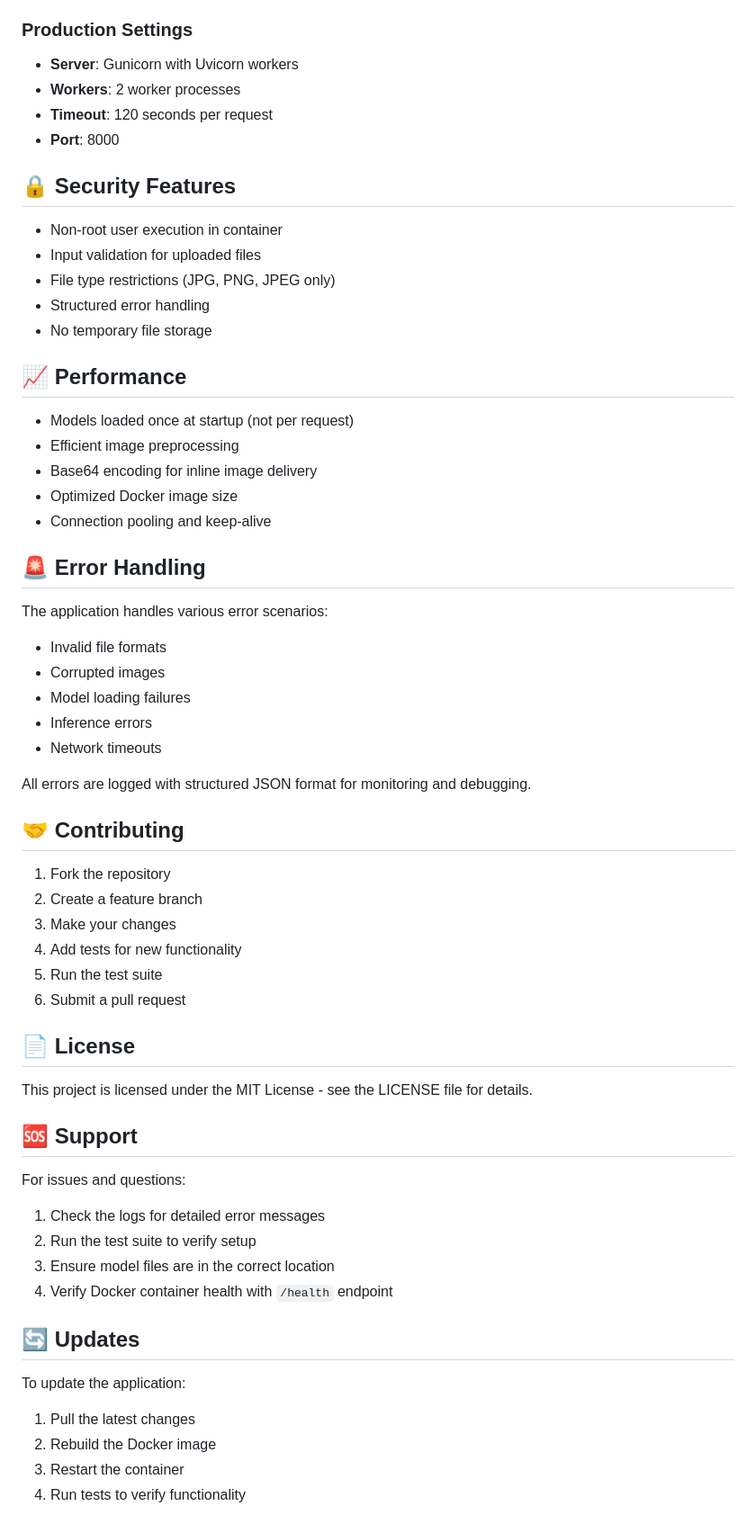
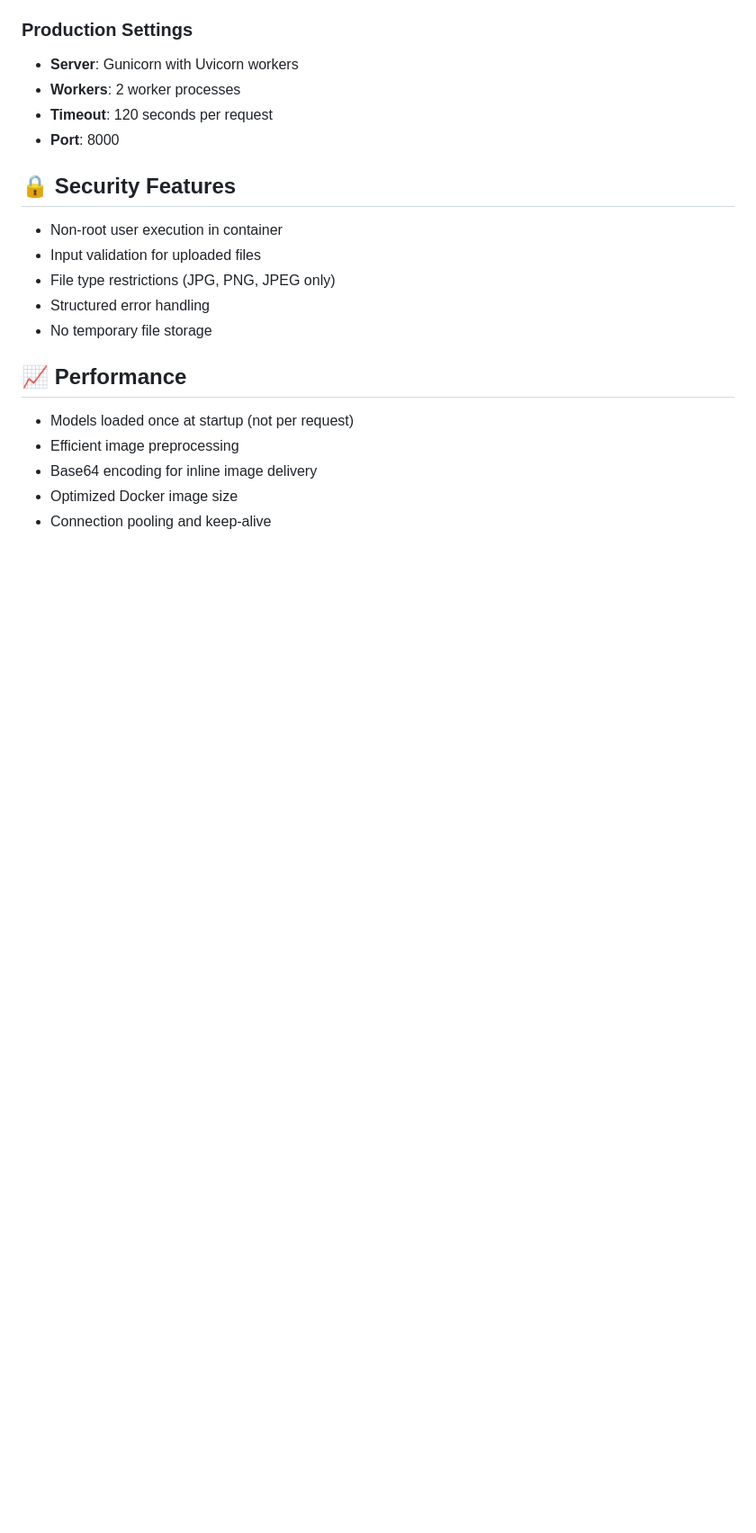
Before and after one commit to komsait/AI-BrainTumorDetection, a Markdown page: README.md, the part around the change. Shown at 90% size. Drawn GitHub-style; blank space fills up the shorter version.

```diff
--- a/README.md
+++ b/README.md
@@ -221,43 +221,3 @@ The application uses structured JSON logging:
 - Base64 encoding for inline image delivery
 - Optimized Docker image size
 - Connection pooling and keep-alive
-
-## 🚨 Error Handling
-
-The application handles various error scenarios:
-- Invalid file formats
-- Corrupted images
-- Model loading failures
-- Inference errors
-- Network timeouts
-
-All errors are logged with structured JSON format for monitoring and debugging.
-
-## 🤝 Contributing
-
-1. Fork the repository
-2. Create a feature branch
-3. Make your changes
-4. Add tests for new functionality
-5. Run the test suite
-6. Submit a pull request
-
-## 📄 License
-
-This project is licensed under the MIT License - see the LICENSE file for details.
-
-## 🆘 Support
-
-For issues and questions:
-1. Check the logs for detailed error messages
-2. Run the test suite to verify setup
-3. Ensure model files are in the correct location
-4. Verify Docker container health with `/health` endpoint
-
-## 🔄 Updates
-
-To update the application:
-1. Pull the latest changes
-2. Rebuild the Docker image
-3. Restart the container
-4. Run tests to verify functionality
```
